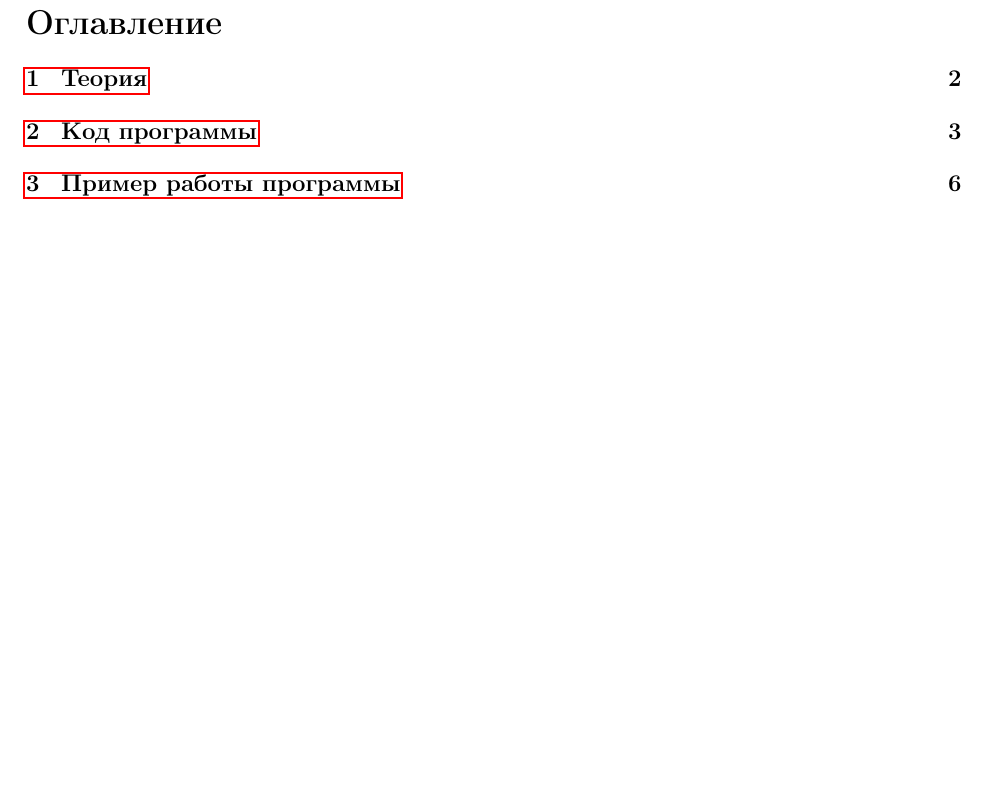
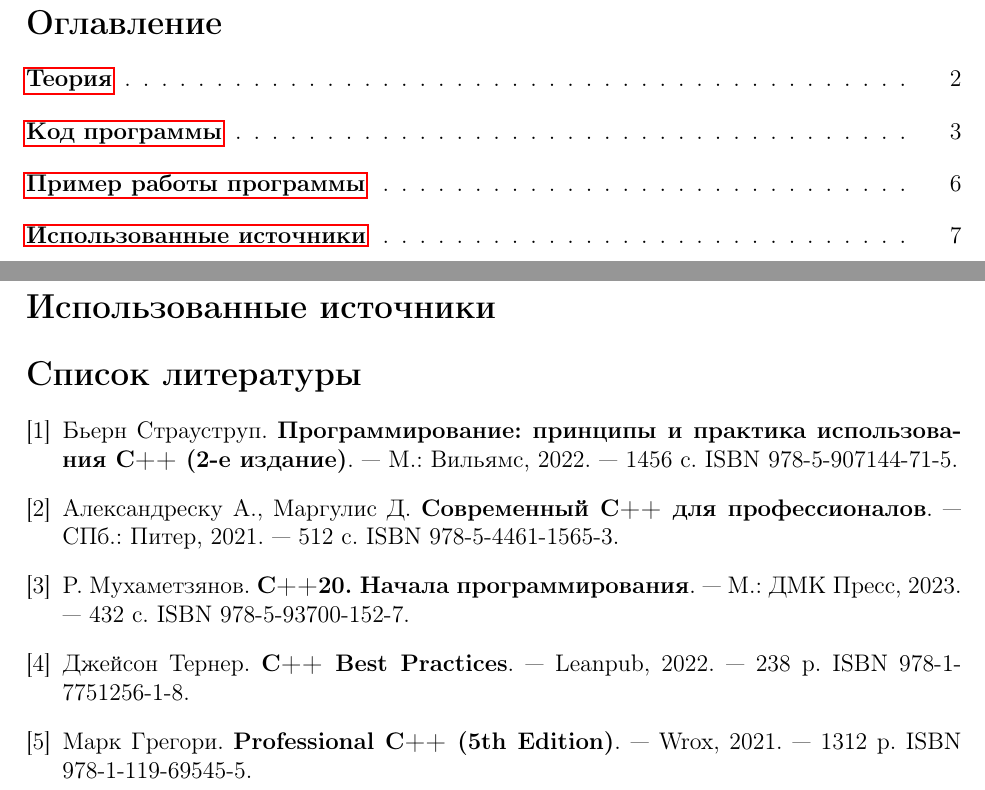
Before and after one commit to AlexMercer1337/Practic, a LaTeX document (Практика.tex): part of page 2 of 7 before the commit and two parts of pages 2 and 8 of 8 after it, the two joined at a grey line, cut so that both start at the same text, the shorter picture padded with empty space. Compiled offline with pdfLaTeX.

Commit message:
Update Практика.tex

```diff
--- a/Практика.tex
+++ b/Практика.tex
@@ -12,6 +12,11 @@
 \usepackage{indentfirst}
 \usepackage[left=3cm,right=1.5cm,top=2cm,bottom=2cm]{geometry}
 
+% Убираем нумерацию разделов
+\makeatletter
+\renewcommand{\@seccntformat}[1]{}
+\makeatother
+
 \newcommand{\ministry}{МИНИСТЕРСТВО НАУКИ И ВЫСШЕГО ОБРАЗОВАНИЯ РОССИЙСКОЙ ФЕДЕРАЦИИ}
 \newcommand{\university}{Федеральное государственное бюджетное образовательное учреждение высшего образования}
 \newcommand{\universityname}{АДЫГЕЙСКИЙ ГОСУДАРСТВЕННЫЙ УНИВЕРСИТЕТ}
@@ -23,6 +28,12 @@
 \newcommand{\studentname}{Л. Д. Котенков}
 \newcommand{\supervisor}{С. В. Теплоухов}
 \newcommand{\cityyear}{Майкоп, 2025 г.}
+
+% Убираем нумерацию в оглавлении
+\usepackage{tocloft}
+\renewcommand{\cftsecleader}{\cftdotfill{\cftdotsep}}
+\renewcommand{\cftsecpagefont}{\normalfont}
+\renewcommand{\numberline}[1]{}
 
 \begin{document}
 
@@ -226,4 +237,26 @@
 \caption{Пример работы программы}
 \end{figure}
 
+\newpage
+
+\section*{Использованные источники}
+\addcontentsline{toc}{section}{Использованные источники}
+
+\begin{thebibliography}{9}
+\bibitem{cpp1}
+Бьерн Страуструп. \textbf{Программирование: принципы и практика использования C++ (2-е издание)}. — М.: Вильямс, 2022. — 1456 с. ISBN 978-5-907144-71-5.
+
+\bibitem{cpp2}
+Александреску А., Маргулис Д. \textbf{Современный C++ для профессионалов}. — СПб.: Питер, 2021. — 512 с. ISBN 978-5-4461-1565-3.
+
+\bibitem{cpp3}
+Р. Мухаметзянов. \textbf{C++20. Начала программирования}. — М.: ДМК Пресс, 2023. — 432 с. ISBN 978-5-93700-152-7.
+
+\bibitem{cpp4}
+Джейсон Тернер. \textbf{C++ Best Practices}. — Leanpub, 2022. — 238 p. ISBN 978-1-7751256-1-8.
+
+\bibitem{cpp5}
+Марк Грегори. \textbf{Professional C++ (5th Edition)}. — Wrox, 2021. — 1312 p. ISBN 978-1-119-69545-5.
+\end{thebibliography}
+
 \end{document}
```
